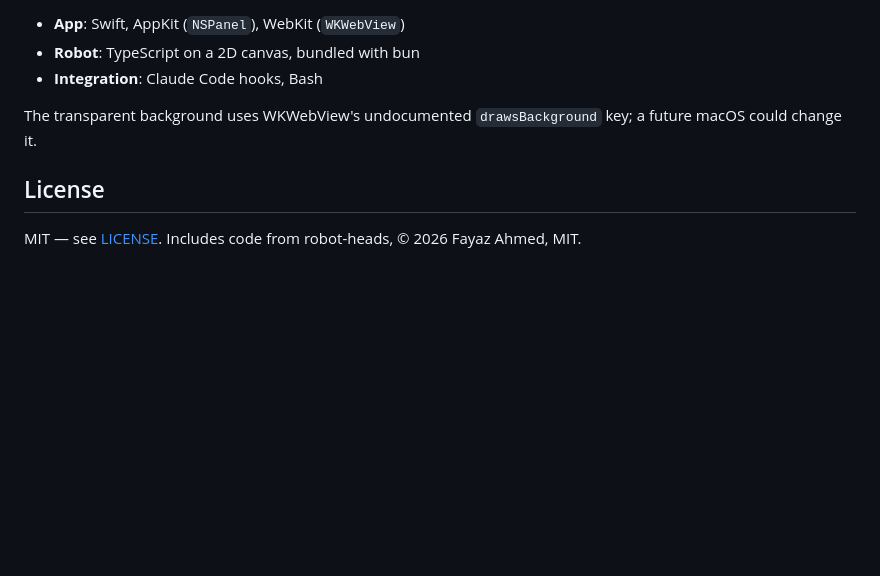
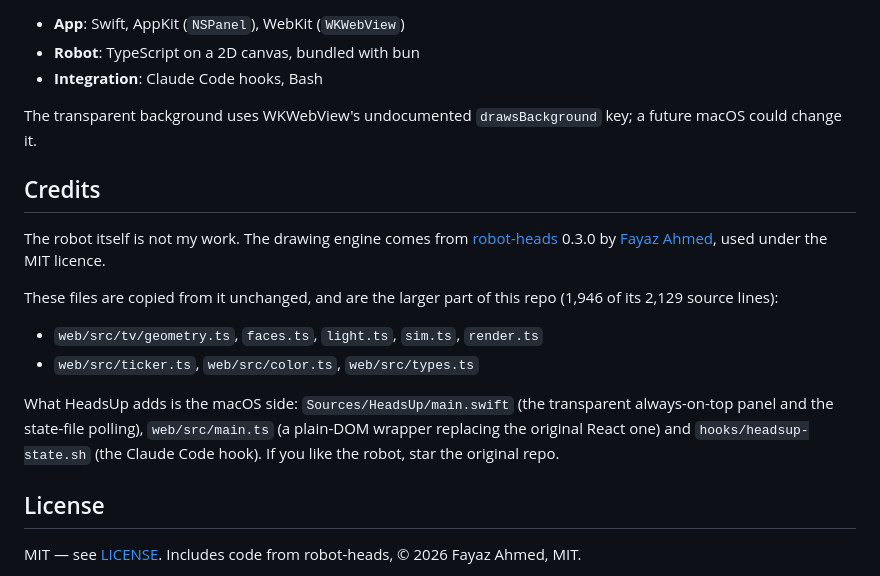
Before and after one commit to SUDARSHANCHAUDHARI/HeadsUp, a Markdown page: README.md, the part around the change. Rendered like a GitHub page; blank space fills up the shorter version.

Commit message:
docs: credit robot-heads in its own README section
The robot drawing engine is 1,946 of the repo's 2,129 source lines and is
copied unchanged from robot-heads 0.3.0 by Fayaz Ahmed (MIT). LICENSE and
two README lines already said so; this names the copied files and points
readers at the original repo.

Co-Authored-By: Claude Opus 5 <noreply@anthropic.com>

```diff
--- a/README.md
+++ b/README.md
@@ -138,6 +138,24 @@ Not built yet: one head per session, start at login, a menu-bar menu, code signi
 
 The transparent background uses WKWebView's undocumented `drawsBackground` key; a future macOS could change it.
 
+## Credits
+
+The robot itself is not my work. The drawing engine comes from
+[robot-heads](https://github.com/fayazara/robot-heads) 0.3.0 by
+[Fayaz Ahmed](https://github.com/fayazara), used under the MIT licence.
+
+These files are copied from it unchanged, and are the larger part of this repo
+(1,946 of its 2,129 source lines):
+
+- `web/src/tv/geometry.ts`, `faces.ts`, `light.ts`, `sim.ts`, `render.ts`
+- `web/src/ticker.ts`, `web/src/color.ts`, `web/src/types.ts`
+
+What HeadsUp adds is the macOS side: `Sources/HeadsUp/main.swift` (the
+transparent always-on-top panel and the state-file polling),
+`web/src/main.ts` (a plain-DOM wrapper replacing the original React one) and
+`hooks/headsup-state.sh` (the Claude Code hook). If you like the robot, star
+the original repo.
+
 ## License
 
 MIT — see [LICENSE](LICENSE). Includes code from robot-heads, © 2026 Fayaz Ahmed, MIT.
```
